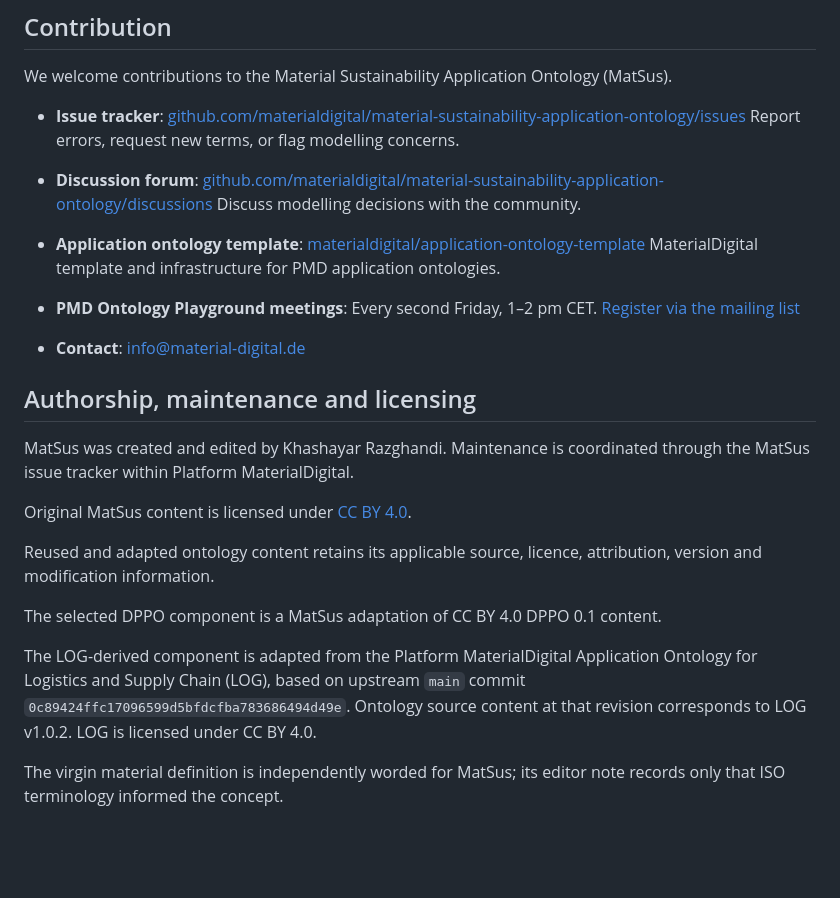
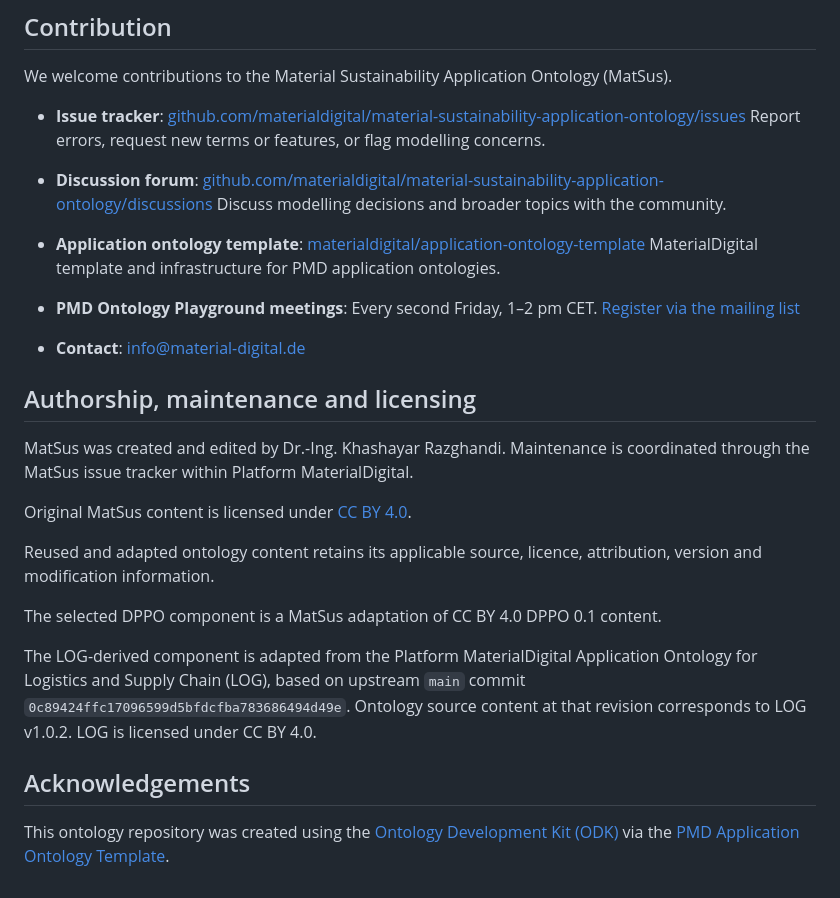
Before and after one commit to materialdigital/material-sustainability-application-ontology, a Markdown page: README.md, the part around one of its changes. Rendered like a GitHub page; blank space fills up the shorter version.

```diff
--- a/README.md
+++ b/README.md
@@ -75,17 +63,18 @@ We welcome contributions to the Material Sustainability Application Ontology (Ma
 
 - **Issue tracker**:
   [github.com/materialdigital/material-sustainability-application-ontology/issues](https://github.com/materialdigital/material-sustainability-application-ontology/issues)
-  Report errors, request new terms, or flag modelling concerns.
+  Report errors, request new terms or features, or flag modelling concerns.
 
 - **Discussion forum**:
   [github.com/materialdigital/material-sustainability-application-ontology/discussions](https://github.com/materialdigital/material-sustainability-application-ontology/discussions)
-  Discuss modelling decisions with the community.
+  Discuss modelling decisions and broader topics with the community.
 
 - **Application ontology template**:
   [materialdigital/application-ontology-template](https://github.com/materialdigital/application-ontology-template/)
   MaterialDigital template and infrastructure for PMD application ontologies.
 
-- **PMD Ontology Playground meetings**: Every second Friday, 1–2 pm CET.
+- **PMD Ontology Playground meetings**:
+  Every second Friday, 1–2 pm CET.
   [Register via the mailing list](https://www.lists.kit.edu/sympa/subscribe/ontology-playground?previous_action=info)
 
 - **Contact**:
@@ -93,7 +82,7 @@ We welcome contributions to the Material Sustainability Application Ontology (Ma
 
 ## Authorship, maintenance and licensing
 
-MatSus was created and edited by Khashayar Razghandi. Maintenance is coordinated
+MatSus was created and edited by Dr.-Ing. Khashayar Razghandi. Maintenance is coordinated
 through the MatSus issue tracker within Platform MaterialDigital.
 
 Original MatSus content is licensed under
@@ -110,5 +99,8 @@ Application Ontology for Logistics and Supply Chain (LOG), based on upstream
 Ontology source content at that revision corresponds to LOG v1.0.2.
 LOG is licensed under CC BY 4.0.
 
-The virgin material definition is independently worded for MatSus; its editor
-note records only that ISO terminology informed the concept.
+## Acknowledgements
+This ontology repository was created using the
+[Ontology Development Kit (ODK)](https://github.com/INCATools/ontology-development-kit)
+via the
+[PMD Application Ontology Template](https://github.com/materialdigital/application-ontology-template/).
```
Also changed, not shown: other parts of README.md (+18 -30 lines).
